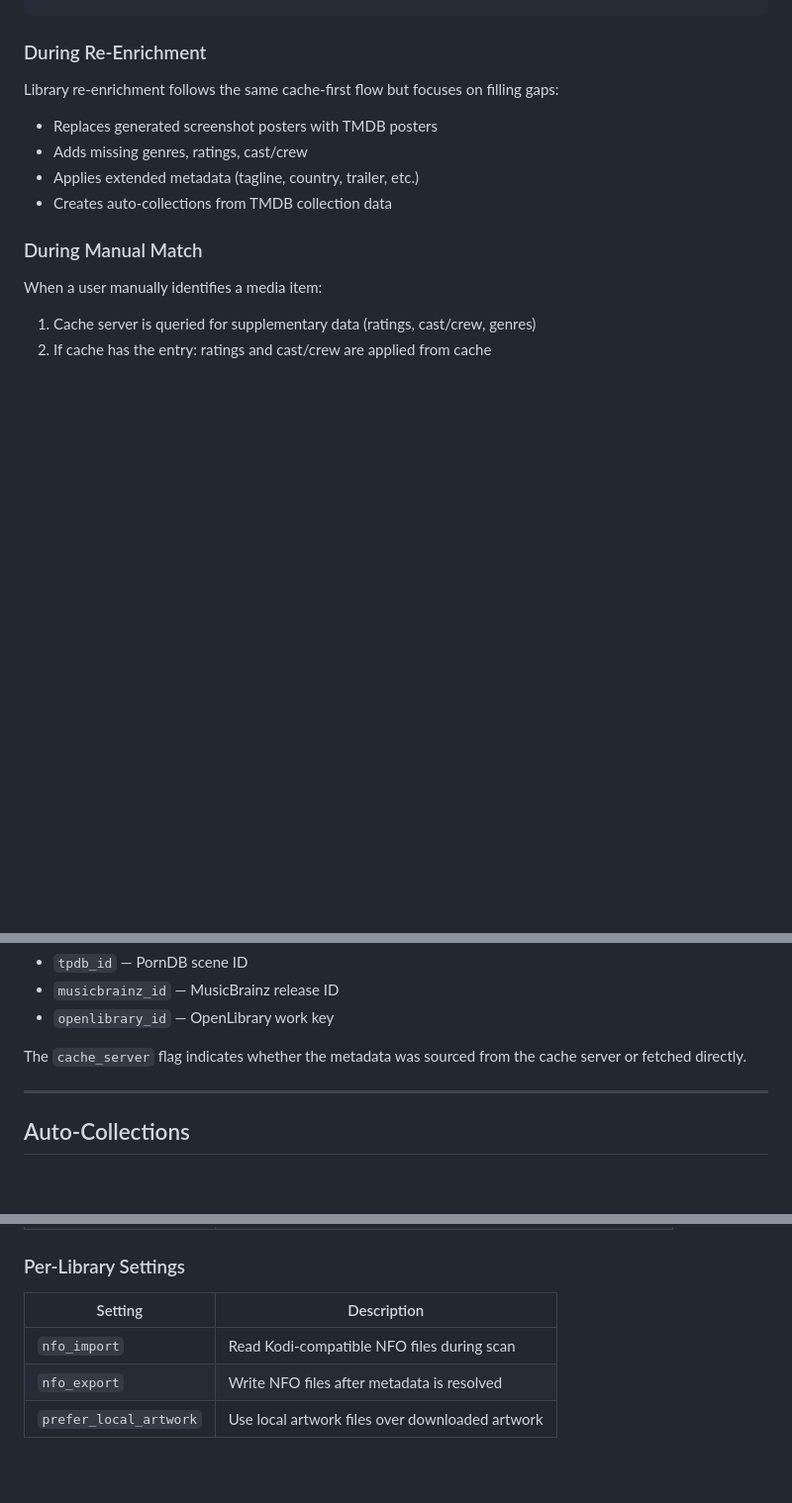
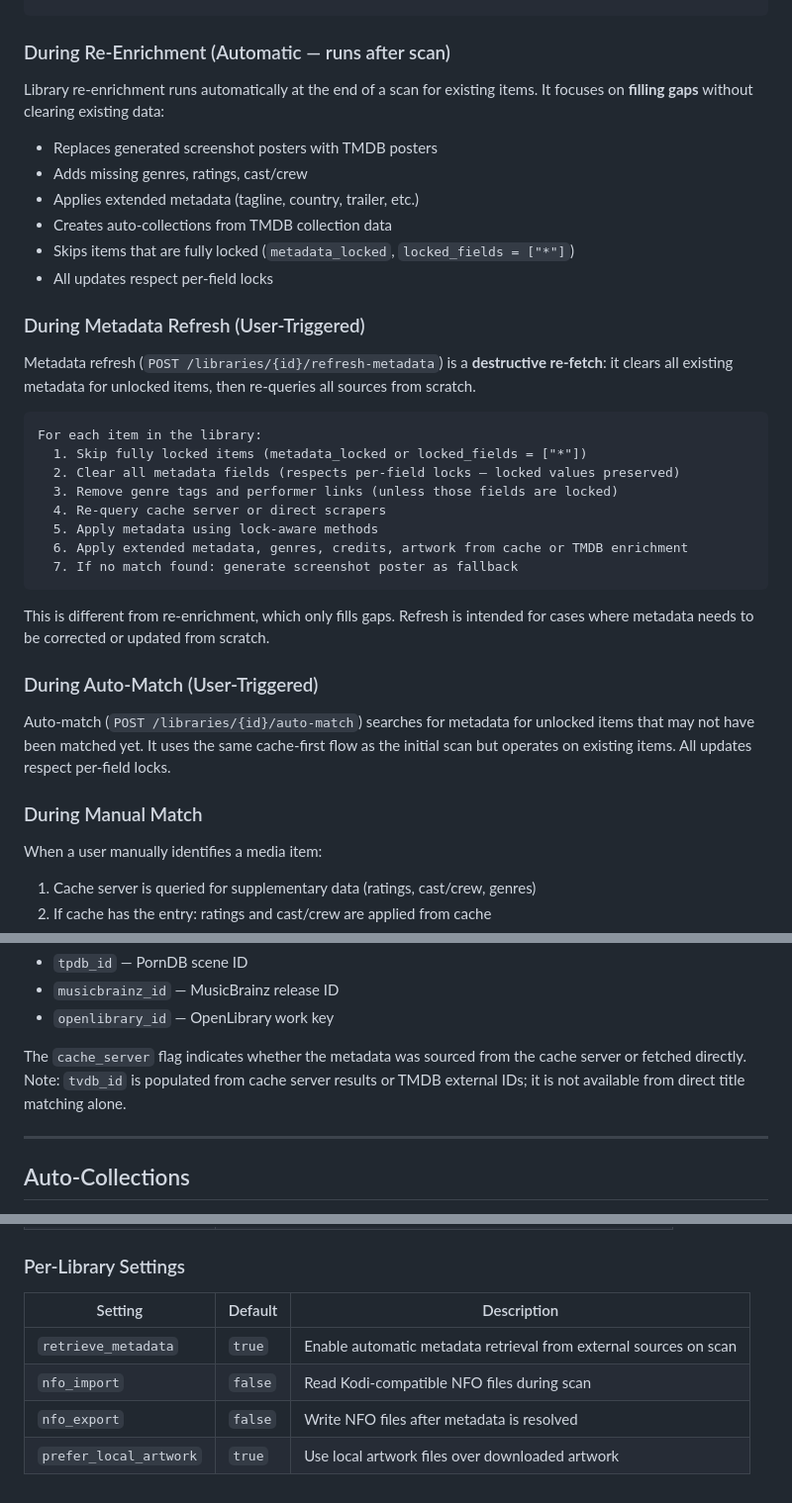
Before and after one commit to JustinTDCT/CineVault, a Markdown page: docs/METADATA.MD, 3 parts joined by grey strips. Shown at 99% size. Rendered like a GitHub page; blank space fills up the shorter version.

Commit message:
Docs: fix accuracy gaps in FILE-PARSING.MD and METADATA.MD
FILE-PARSING.MD:
- Add `-` separator support for inline provider IDs ([tmdbid-X])
- Add missing local artwork names (movie-poster, filename-backdrop,
  filename-logo, filename-banner)

METADATA.MD:
- Add retrieve_metadata to per-library settings table with defaults
- Clarify distinction between re-enrichment (fill gaps, automatic),
  metadata refresh (clear + re-fetch, user-triggered), and auto-match
- Note that tvdb_id comes from cache server / TMDB external IDs only

Co-authored-by: Cursor <cursoragent@cursor.com>

````diff
--- a/docs/METADATA.MD
+++ b/docs/METADATA.MD
@@ -159,13 +159,36 @@ For each new media file:
   9. Contribute result to cache server (background, helps other instances)
 ```
 
-### During Re-Enrichment
+### During Re-Enrichment (Automatic — runs after scan)
 
-Library re-enrichment follows the same cache-first flow but focuses on filling gaps:
+Library re-enrichment runs automatically at the end of a scan for existing items. It focuses on **filling gaps** without clearing existing data:
 - Replaces generated screenshot posters with TMDB posters
 - Adds missing genres, ratings, cast/crew
 - Applies extended metadata (tagline, country, trailer, etc.)
 - Creates auto-collections from TMDB collection data
+- Skips items that are fully locked (`metadata_locked`, `locked_fields = ["*"]`)
+- All updates respect per-field locks
+
+### During Metadata Refresh (User-Triggered)
+
+Metadata refresh (`POST /libraries/{id}/refresh-metadata`) is a **destructive re-fetch**: it clears all existing metadata for unlocked items, then re-queries all sources from scratch.
+
+```
+For each item in the library:
+  1. Skip fully locked items (metadata_locked or locked_fields = ["*"])
+  2. Clear all metadata fields (respects per-field locks — locked values preserved)
+  3. Remove genre tags and performer links (unless those fields are locked)
+  4. Re-query cache server or direct scrapers
+  5. Apply metadata using lock-aware methods
+  6. Apply extended metadata, genres, credits, artwork from cache or TMDB enrichment
+  7. If no match found: generate screenshot poster as fallback
+```
+
+This is different from re-enrichment, which only fills gaps. Refresh is intended for cases where metadata needs to be corrected or updated from scratch.
+
+### During Auto-Match (User-Triggered)
+
+Auto-match (`POST /libraries/{id}/auto-match`) searches for metadata for unlocked items that may not have been matched yet. It uses the same cache-first flow as the initial scan but operates on existing items. All updates respect per-field locks.
 
 ### During Manual Match
 
@@ -208,7 +231,7 @@ Non-TMDB sources use their own ID keys:
 - `musicbrainz_id` — MusicBrainz release ID
 - `openlibrary_id` — OpenLibrary work key
 
-The `cache_server` flag indicates whether the metadata was sourced from the cache server or fetched directly.
+The `cache_server` flag indicates whether the metadata was sourced from the cache server or fetched directly. Note: `tvdb_id` is populated from cache server results or TMDB external IDs; it is not available from direct title matching alone.
 
 ---
 
@@ -266,8 +289,9 @@ This works from both the cache server path and direct TMDB path.
 
 ### Per-Library Settings
 
-| Setting | Description |
-|---|---|
-| `nfo_import` | Read Kodi-compatible NFO files during scan |
-| `nfo_export` | Write NFO files after metadata is resolved |
-| `prefer_local_artwork` | Use local artwork files over downloaded artwork |
+| Setting | Default | Description |
+|---|---|---|
+| `retrieve_metadata` | `true` | Enable automatic metadata retrieval from external sources on scan |
+| `nfo_import` | `false` | Read Kodi-compatible NFO files during scan |
+| `nfo_export` | `false` | Write NFO files after metadata is resolved |
+| `prefer_local_artwork` | `true` | Use local artwork files over downloaded artwork |
````
Also changed, not shown: docs/FILE-PARSING.MD (+8 -8 lines).
